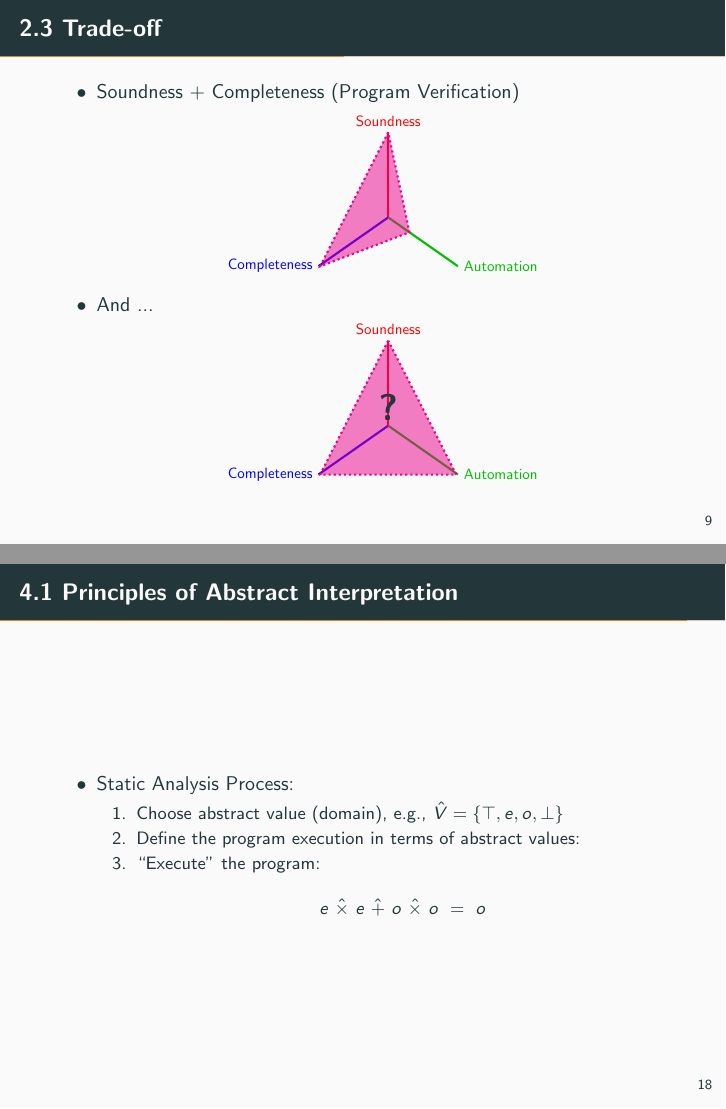
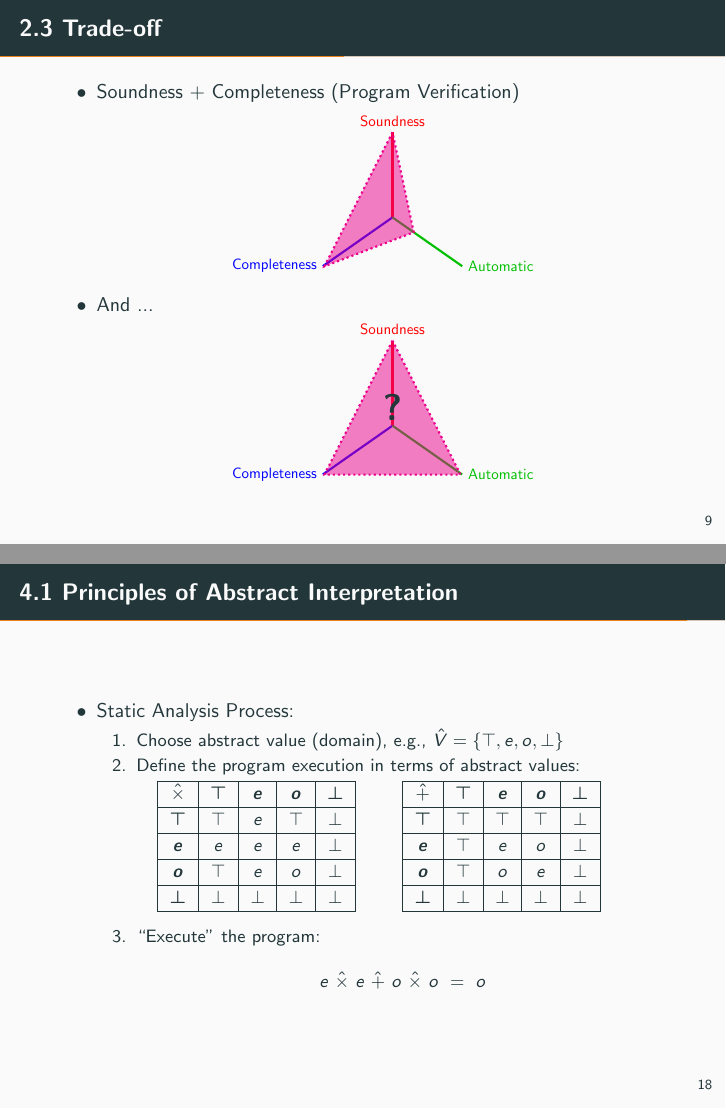
Before and after one commit to Hacker-Code-J/Software-Verification, LaTeX slides (slide/SV-slide01.tex): pages 12 and 23 of 26, joined at a grey line. Compiled offline with pdfLaTeX.

Commit message:
Laptop240712v1

```diff
--- a/slide/SV-slide01.tex
+++ b/slide/SV-slide01.tex
@@ -179,7 +179,7 @@
 			\ \begin{center}\adjustbox{scale=.75}{\begin{tikzpicture}
 				\draw[red, line width=.5mm] (0,0) -- (0,2) node[above] {Soundness};
 				\draw[blue, line width=.5mm,rotate=125] (0,0) -- (0,2) node[above, left] {Completeness};
-				\draw[green!75!black, line width=.5mm, rotate=-125] (0,0) -- (0,2) node[above, right] {Automation};
+				\draw[green!75!black, line width=.5mm, rotate=-125] (0,0) -- (0,2) node[above, right] {Automatic};
 				\draw[dotted, line width=.5mm, magenta, fill=magenta, fill opacity=0.5]
 				(0,2) -- (-1.6,-1.15) -- (.5,-.35) -- cycle;
 			\end{tikzpicture}}\end{center}
@@ -187,7 +187,7 @@
 			\ \begin{center}\adjustbox{scale=.75}{\begin{tikzpicture}
 				\draw[red, line width=.5mm] (0,0) -- (0,2) node[above] {Soundness};
 				\draw[blue, line width=.5mm,rotate=125] (0,0) -- (0,2) node[above, left] {Completeness};
-				\draw[green!75!black, line width=.5mm, rotate=-125] (0,0) -- (0,2) node[above, right] {Automation};
+				\draw[green!75!black, line width=.5mm, rotate=-125] (0,0) -- (0,2) node[above, right] {Automatic};
 				\draw[dotted, line width=.5mm, magenta, fill=magenta, fill opacity=0.5]
 				(0,2) -- (-1.6,-1.15) -- (1.6,-1.15) -- cycle;
 				\node[above] (0,0) {\bf\Huge ?};
@@ -310,7 +310,24 @@
 			\item Static Analysis Process:
 			\begin{enumerate}
 				\item Choose abstract value (domain), e.g., $\hat{V}=\set{\top,e,o,\bot}$
-				\item Define the program execution in terms of abstract values:
+				\item Define the program execution in terms of abstract values:\ \\ \begin{center}
+					\begin{minipage}{.4\textwidth}\begin{tabular}{|c|c|c|c|c|}
+							\hline $\hat{\times}$ & $\boldsymbol{\top}$ & $\boldsymbol{e}$ & $\boldsymbol{o}$ & $\boldsymbol{\bot}$ \\ \hline
+							$\boldsymbol{\top}$ & $\top$ & $e$ & $\top$ & $\bot$ \\ \hline
+							$\boldsymbol{e}$ & $e$ & $e$ & $e$ & $\bot$ \\ \hline
+							$\boldsymbol{o}$ & $\top$ & $e$ & $o$ & $\bot$ \\ \hline
+							$\boldsymbol{\bot}$ & $\bot$ & $\bot$ & $\bot$ & $\bot$ \\ \hline
+						\end{tabular}
+					\end{minipage}\begin{minipage}{.4\textwidth}\begin{tabular}{|c|c|c|c|c|}
+						\hline $\hat{+}$ & $\boldsymbol{\top}$ & $\boldsymbol{e}$ & $\boldsymbol{o}$ & $\boldsymbol{\bot}$ \\ \hline
+						$\boldsymbol{\top}$ & $\top$ & $\top$ & $\top$ & $\bot$ \\ \hline
+						$\boldsymbol{e}$ & $\top$ & $e$ & $o$ & $\bot$ \\ \hline
+						$\boldsymbol{o}$ & $\top$ & $o$ & $e$ & $\bot$ \\ \hline
+						$\boldsymbol{\bot}$ & $\bot$ & $\bot$ & $\bot$ & $\bot$ \\ \hline
+					\end{tabular}
+				\end{minipage}
+				\end{center}
+				\item[]
 				\item ``Execute'' the program: \[
 				e\ \hat{\times}\ e\ \hat{+}\ o\ \hat{\times}\ o\ =\ o
 				\]
```
Also changed, not shown: slide/SV-slide01.pdf, software-verification-main.pdf, slide/SV-slide01.tex (10 more changed lines).
